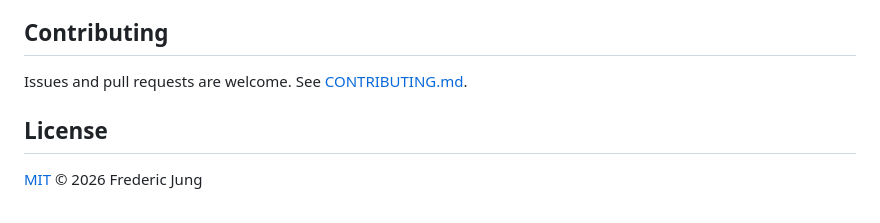
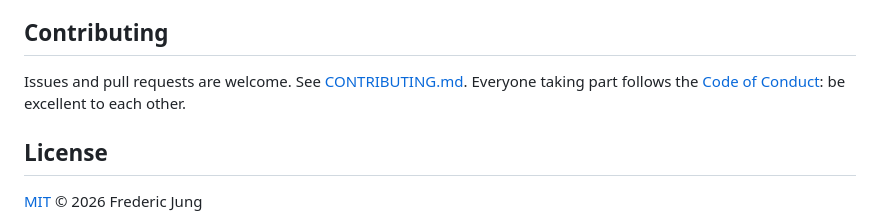
Before and after one commit to Columbo818/seriesoftubes, a Markdown page: README.md, the part around the change. Rendered like a GitHub page.

```diff
--- a/README.md
+++ b/README.md
@@ -164,7 +164,7 @@ There are fewer backhoes there than in the real thing.
 
 ## Contributing
 
-Issues and pull requests are welcome. See [CONTRIBUTING.md](CONTRIBUTING.md).
+Issues and pull requests are welcome. See [CONTRIBUTING.md](CONTRIBUTING.md). Everyone taking part follows the [Code of Conduct](CODE_OF_CONDUCT.md): be excellent to each other.
 
 ## License
 
```
Also changed, not shown: CODE_OF_CONDUCT.md (added, +60 -0 lines), CONTRIBUTING.md (+3 -0 lines).
